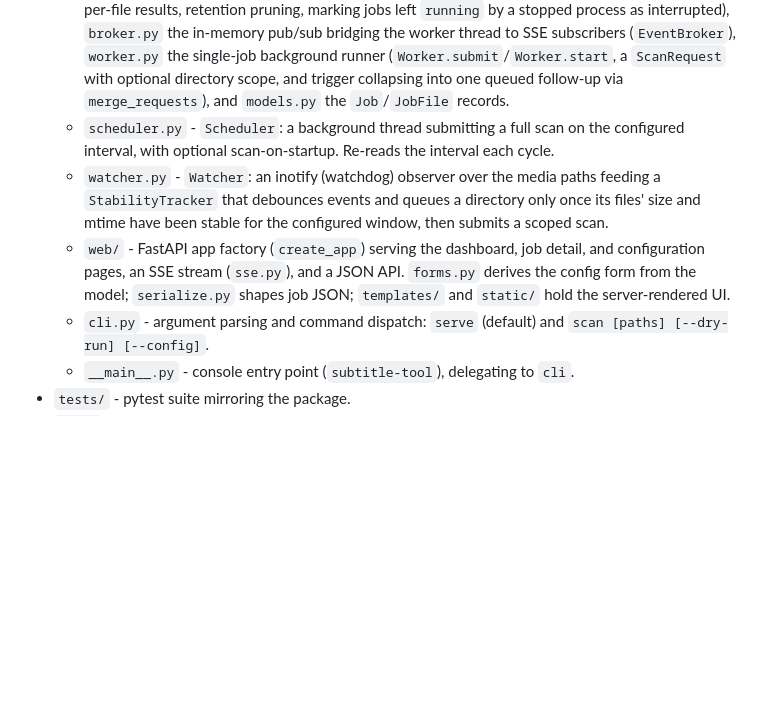
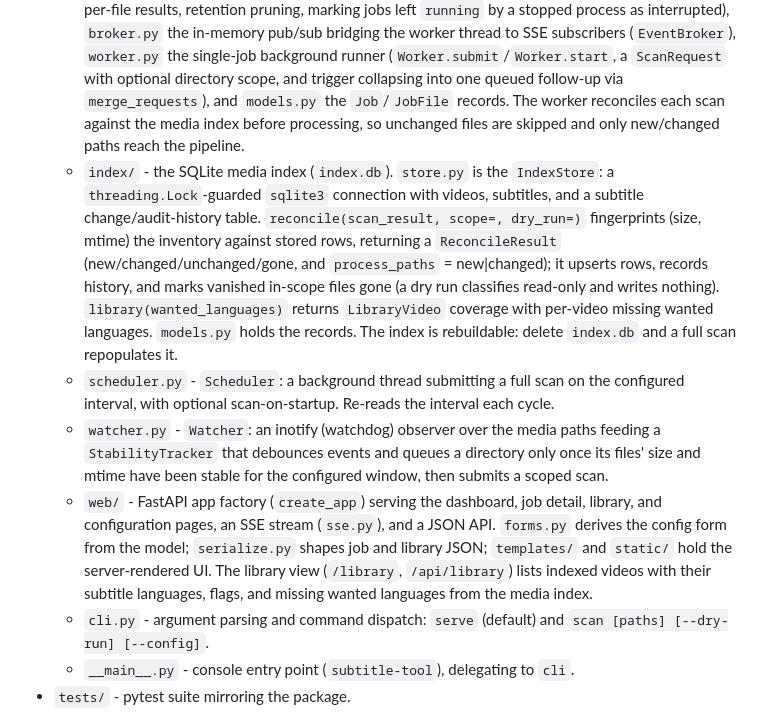
Before and after one commit to jjgroenendijk/subtitle-tool, a Markdown page: AGENTS.md, the part around the change. Drawn GitHub-style; blank space fills up the shorter version.

Commit message:
docs: document the media index and advance milestone 10
Context: AGENTS.md must reflect the new index package and library view, and the
milestone 10 backlog file should move out of open now that the work is done.

Change: Describe the index package and the worker's pre-pipeline reconciliation
in the Project Layout, note the library view under web, and move
10_media-index.md to pending-review.

Tests: uv run pytest

```diff
--- a/AGENTS.md
+++ b/AGENTS.md
@@ -42,16 +42,30 @@ is one TOML config file and a SQLite job history, both under `/config`. See
     bridging the worker thread to SSE subscribers (`EventBroker`), `worker.py` the
     single-job background runner (`Worker.submit`/`Worker.start`, a `ScanRequest` with
     optional directory scope, and trigger collapsing into one queued follow-up via
-    `merge_requests`), and `models.py` the `Job`/`JobFile` records.
+    `merge_requests`), and `models.py` the `Job`/`JobFile` records. The worker
+    reconciles each scan against the media index before processing, so unchanged files
+    are skipped and only new/changed paths reach the pipeline.
+  - `index/` - the SQLite media index (`index.db`). `store.py` is the `IndexStore`:
+    a `threading.Lock`-guarded `sqlite3` connection with videos, subtitles, and a
+    subtitle change/audit-history table. `reconcile(scan_result, scope=, dry_run=)`
+    fingerprints (size, mtime) the inventory against stored rows, returning a
+    `ReconcileResult` (new/changed/unchanged/gone, and `process_paths` = new|changed);
+    it upserts rows, records history, and marks vanished in-scope files gone (a dry run
+    classifies read-only and writes nothing). `library(wanted_languages)` returns
+    `LibraryVideo` coverage with per-video missing wanted languages. `models.py` holds
+    the records. The index is rebuildable: delete `index.db` and a full scan
+    repopulates it.
   - `scheduler.py` - `Scheduler`: a background thread submitting a full scan on the
     configured interval, with optional scan-on-startup. Re-reads the interval each cycle.
   - `watcher.py` - `Watcher`: an inotify (watchdog) observer over the media paths feeding
     a `StabilityTracker` that debounces events and queues a directory only once its files'
     size and mtime have been stable for the configured window, then submits a scoped scan.
   - `web/` - FastAPI app factory (`create_app`) serving the dashboard, job detail,
-    and configuration pages, an SSE stream (`sse.py`), and a JSON API. `forms.py`
-    derives the config form from the model; `serialize.py` shapes job JSON;
-    `templates/` and `static/` hold the server-rendered UI.
+    library, and configuration pages, an SSE stream (`sse.py`), and a JSON API.
+    `forms.py` derives the config form from the model; `serialize.py` shapes job and
+    library JSON; `templates/` and `static/` hold the server-rendered UI. The library
+    view (`/library`, `/api/library`) lists indexed videos with their subtitle
+    languages, flags, and missing wanted languages from the media index.
   - `cli.py` - argument parsing and command dispatch: `serve` (default) and
     `scan [paths] [--dry-run] [--config]`.
   - `__main__.py` - console entry point (`subtitle-tool`), delegating to `cli`.
```
Also changed, not shown: 2 other files.
